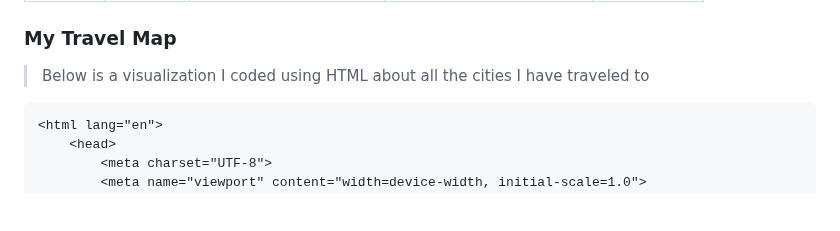
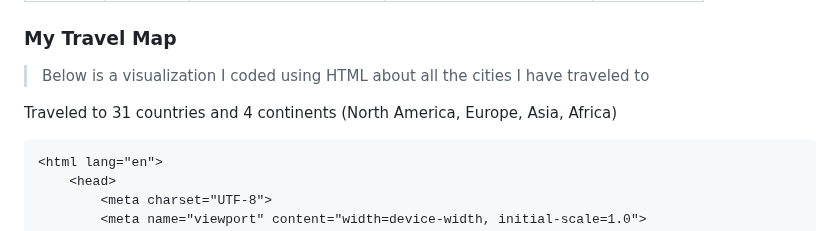
Before and after one commit to Ronakps/PersonalWebsite, a Markdown page: generic.md, the part around the change. Drawn GitHub-style; blank space fills up the shorter version.

Commit message:
new comment

```diff
--- a/generic.md
+++ b/generic.md
@@ -9,6 +9,7 @@ nav-menu: true
 <!----------------------------------------------MAP OF TRAVELED COUNTRIES---------------------------------------------------->
 <h3>My Travel Map</h3>
 <blockquote>Below is a visualization I coded using HTML about all the cities I have traveled to</blockquote>
+<p>Traveled to 31 countries and 4 continents (North America, Europe, Asia, Africa)</p>
 
  <!DOCTYPE html>
     <html lang="en">
```
